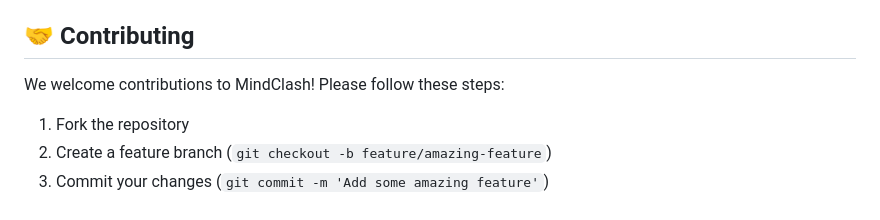
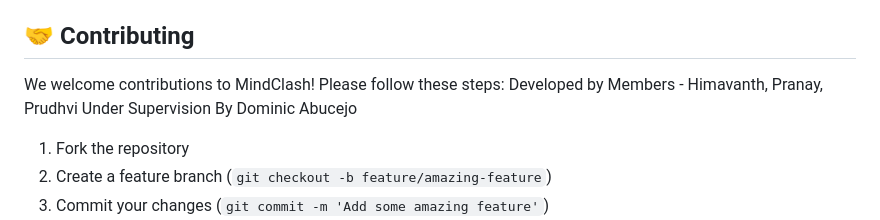
Before and after one commit to CS161-Software-Project/MindClash, a Markdown page: README.md, the part around the change. Drawn GitHub-style.

```diff
--- a/README.md
+++ b/README.md
@@ -179,6 +179,7 @@ For more detailed troubleshooting, refer to the `TROUBLESHOOTING.md` file.
 ## 🤝 Contributing
 
 We welcome contributions to MindClash! Please follow these steps:
+Developed by Members - Himavanth, Pranay, Prudhvi Under Supervision By Dominic Abucejo
 
 1. Fork the repository
 2. Create a feature branch (`git checkout -b feature/amazing-feature`)
```
